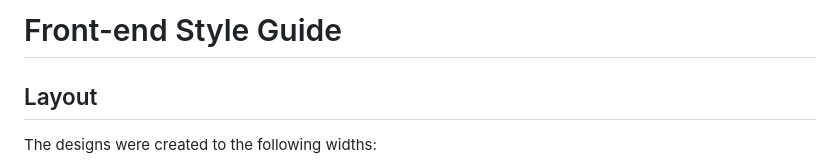
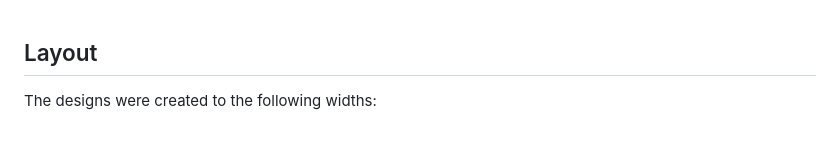
Before and after one commit to estebanp2022/four-card-feature, a Markdown page: style-guide.md, the part around the change. Drawn GitHub-style; blank space fills up the shorter version.

```diff
--- a/style-guide.md
+++ b/style-guide.md
@@ -1,5 +1,3 @@
-# Front-end Style Guide
-
 ## Layout
 
 The designs were created to the following widths:
```
Also changed, not shown: README.md (+2 -75 lines), design/desktop-design.jpg (deleted), design/desktop-preview.jpg (deleted), design/mobile-design.jpg (deleted), images/screenshot.png (added), 3 other files.
